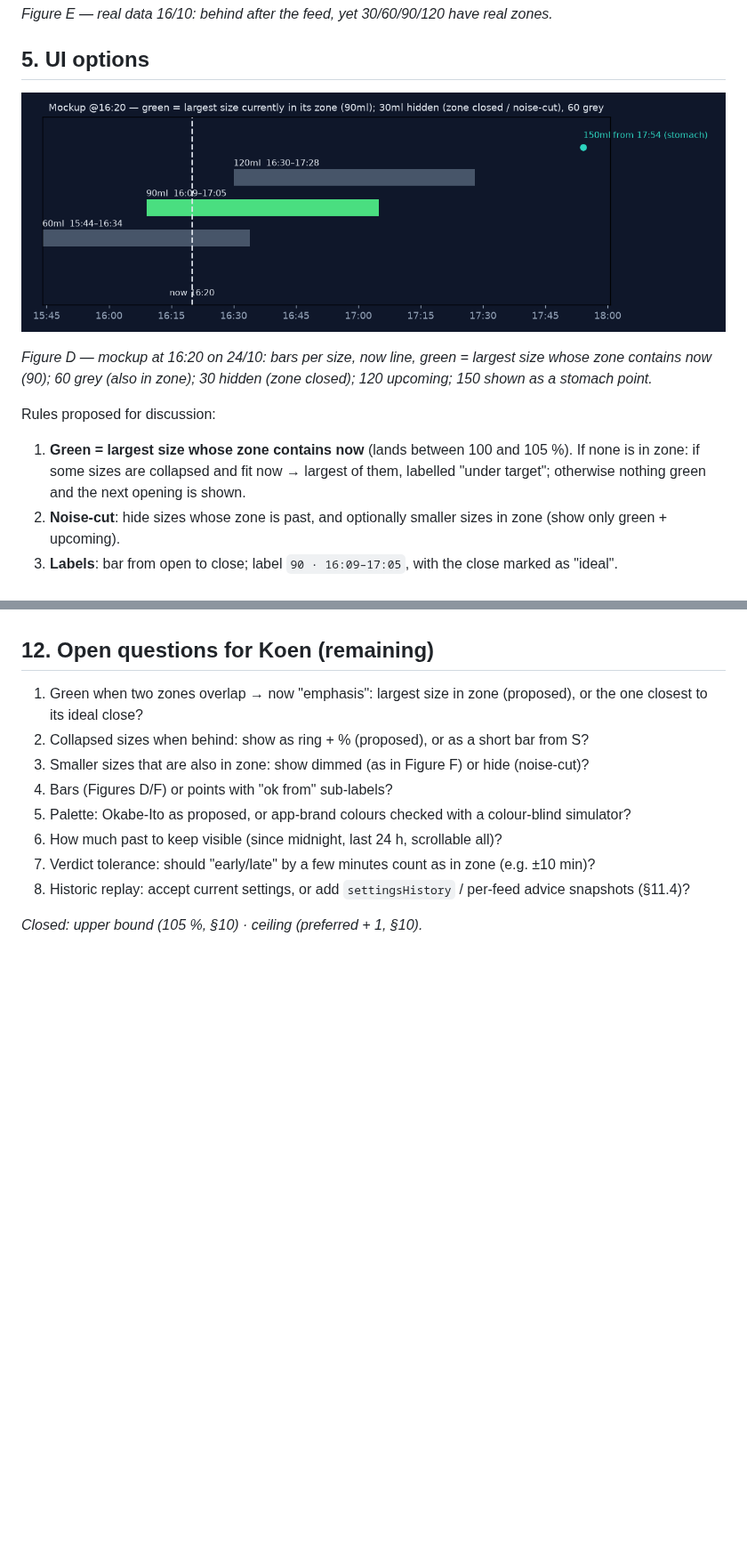
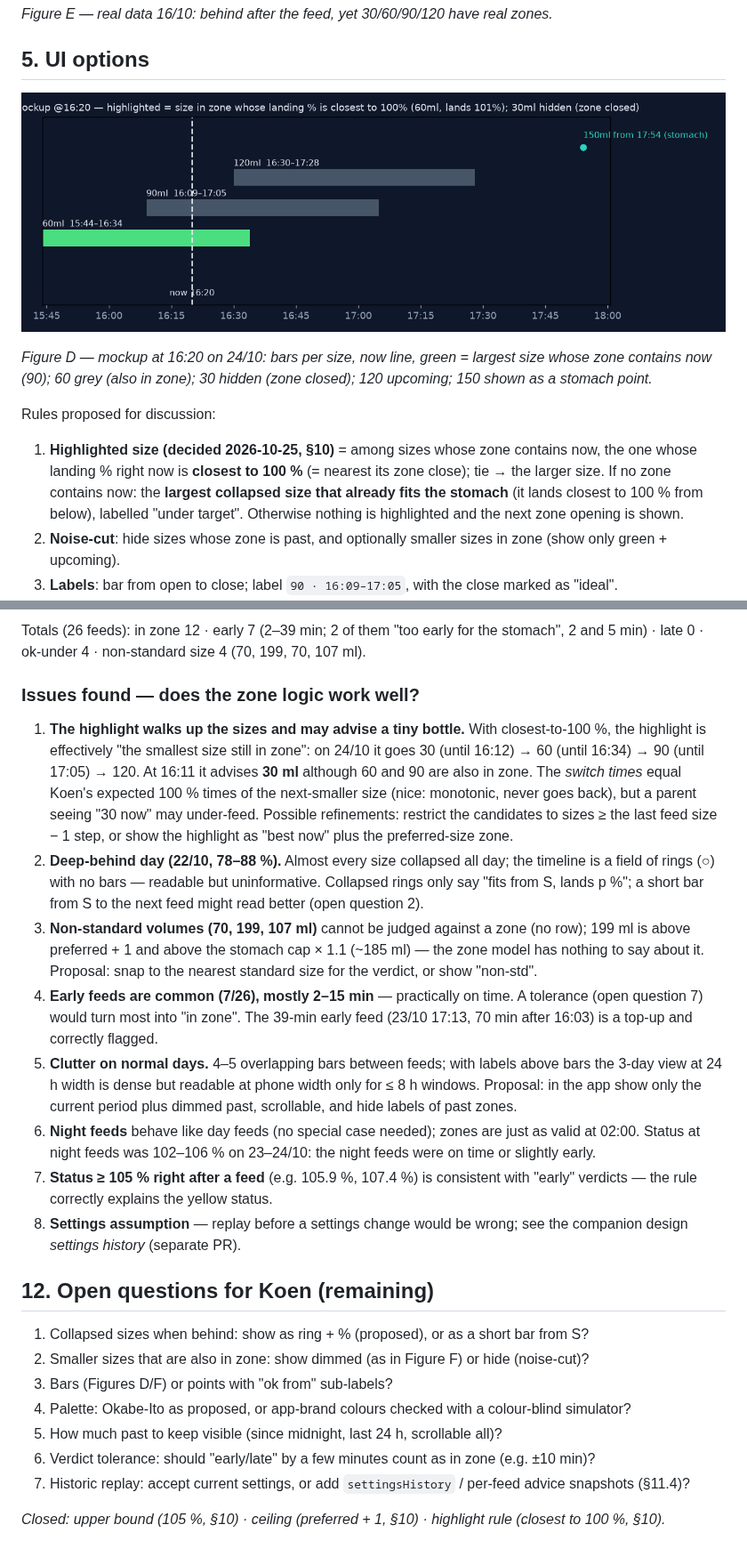
Before and after one commit to koenswings/baby-milk-tracker, a Markdown page: design/2026-10-25-feeding-zones.md, 2 parts joined by grey strips. Shown at 89% size. GitHub-like rendering; pictures changed too: design/img/zones-d-app-mockup.png; blank space fills up the shorter version.

```diff
--- a/design/2026-10-25-feeding-zones.md
+++ b/design/2026-10-25-feeding-zones.md
@@ -160,7 +160,7 @@ Example 2 — **22/10 19:15, 70 ml, status 96.0 % (−56 ml), intake flat for th
 
 Rules proposed for discussion:
 
-1. **Green = largest size whose zone contains now** (lands between 100 and 105 %). If none is in zone: if some sizes are collapsed and fit now → largest of them, labelled "under target"; otherwise nothing green and the next opening is shown.
+1. **Highlighted size (decided 2026-10-25, §10)** = among sizes whose zone contains now, the one whose landing % right now is **closest to 100 %** (= nearest its zone close); tie → the larger size. If no zone contains now: the **largest collapsed size that already fits the stomach** (it lands closest to 100 % from below), labelled "under target". Otherwise nothing is highlighted and the next zone opening is shown.
 2. **Noise-cut**: hide sizes whose zone is past, and optionally smaller sizes in zone (show only green + upcoming).
 3. **Labels**: bar from open to close; label `90 · 16:09–17:05`, with the close marked as "ideal".
 4. **No ghosts** — the bar's left end already says "since when".
@@ -226,12 +262,24 @@ On 24/10 the verdicts were: 09:12 ✓ in zone, 12:00 early, 14:30 early. On 16/1
+Totals (26 feeds): in zone 12 · early 7 (2–39 min; 2 of them "too early for the stomach", 2 and 5 min) · late 0 · ok-under 4 · non-standard size 4 (70, 199, 70, 107 ml).
+
+### Issues found — does the zone logic work well?
+
+1. **The highlight walks up the sizes and may advise a tiny bottle.** With closest-to-100 %, the highlight is effectively "the smallest size still in zone": on 24/10 it goes 30 (until 16:12) → 60 (until 16:34) → 90 (until 17:05) → 120. At 16:11 it advises **30 ml** although 60 and 90 are also in zone. The *switch times* equal Koen's expected 100 % times of the next-smaller size (nice: monotonic, never goes back), but a parent seeing "30 now" may under-feed. Possible refinements: restrict the candidates to sizes ≥ the last feed size − 1 step, or show the highlight as "best now" plus the preferred-size zone.
+2. **Deep-behind day (22/10, 78–88 %).** Almost every size collapsed all day; the timeline is a field of rings (○) with no bars — readable but uninformative. Collapsed rings only say "fits from S, lands p %"; a short bar from S to the next feed might read better (open question 2).
+3. **Non-standard volumes (70, 199, 107 ml)** cannot be judged against a zone (no row); 199 ml is above preferred + 1 and above the stomach cap × 1.1 (~185 ml) — the zone model has nothing to say about it. Proposal: snap to the nearest standard size for the verdict, or show "non-std".
+4. **Early feeds are common (7/26), mostly 2–15 min** — practically on time. A tolerance (open question 7) would turn most into "in zone". The 39-min early feed (23/10 17:13, 70 min after 16:03) is a top-up and correctly flagged.
+5. **Clutter on normal days.** 4–5 overlapping bars between feeds; with labels above bars the 3-day view at 24 h width is dense but readable at phone width only for ≤ 8 h windows. Proposal: in the app show only the current period plus dimmed past, scrollable, and hide labels of past zones.
+6. **Night feeds** behave like day feeds (no special case needed); zones are just as valid at 02:00. Status at night feeds was 102–106 % on 23–24/10: the night feeds were on time or slightly early.
+7. **Status ≥ 105 % right after a feed** (e.g. 105.9 %, 107.4 %) is consistent with "early" verdicts — the rule correctly explains the yellow status.
+8. **Settings assumption** — replay before a settings change would be wrong; see the companion design *settings history* (separate PR).
+
 ## 12. Open questions for Koen (remaining)
 
-1. Green when two zones overlap → now "emphasis": largest size in zone (proposed), or the one closest to its ideal close?
-2. Collapsed sizes when behind: show as ring + % (proposed), or as a short bar from S?
-3. Smaller sizes that are also in zone: show dimmed (as in Figure F) or hide (noise-cut)?
-4. Bars (Figures D/F) or points with "ok from" sub-labels?
-5. Palette: Okabe-Ito as proposed, or app-brand colours checked with a colour-blind simulator?
-6. How much past to keep visible (since midnight, last 24 h, scrollable all)?
-7. Verdict tolerance: should "early/late" by a few minutes count as in zone (e.g. ±10 min)?
-8. Historic replay: accept current settings, or add `settingsHistory` / per-feed advice snapshots (§11.4)?
+1. Collapsed sizes when behind: show as ring + % (proposed), or as a short bar from S?
+2. Smaller sizes that are also in zone: show dimmed (as in Figure F) or hide (noise-cut)?
+3. Bars (Figures D/F) or points with "ok from" sub-labels?
+4. Palette: Okabe-Ito as proposed, or app-brand colours checked with a colour-blind simulator?
+5. How much past to keep visible (since midnight, last 24 h, scrollable all)?
+6. Verdict tolerance: should "early/late" by a few minutes count as in zone (e.g. ±10 min)?
+7. Historic replay: accept current settings, or add `settingsHistory` / per-feed advice snapshots (§11.4)?
 
-*Closed: upper bound (105 %, §10) · ceiling (preferred + 1, §10).*
+*Closed: upper bound (105 %, §10) · ceiling (preferred + 1, §10) · highlight rule (closest to 100 %, §10).*
```
Also changed, not shown: other parts of design/2026-10-25-feeding-zones.md (+37 -1 lines), design/img/zones-f-history-mockup.png, design/img/zones-g-3days.png (added).
